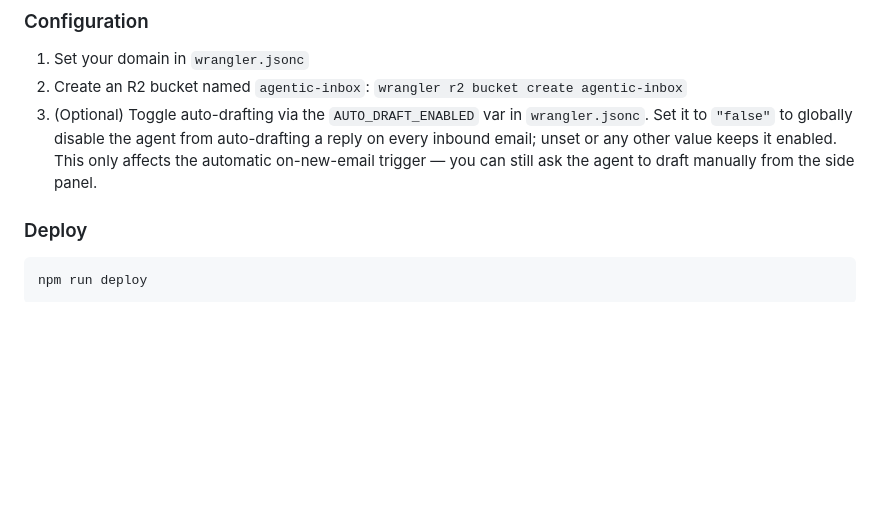
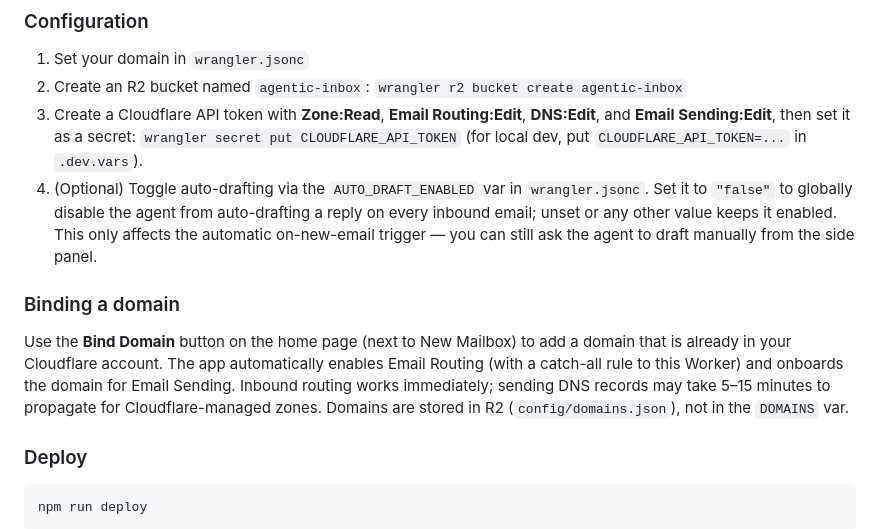
Before and after one commit to 4tj/cf-agentic-inbox, a Markdown page: README.md, the part around the change. Rendered like a GitHub page; blank space fills up the shorter version.

Commit message:
docs: document Bind Domain and CLOUDFLARE_API_TOKEN setup

```diff
--- a/README.md
+++ b/README.md
@@ -61,7 +61,19 @@ npm run dev
 
 1. Set your domain in `wrangler.jsonc`
 2. Create an R2 bucket named `agentic-inbox`: `wrangler r2 bucket create agentic-inbox`
-3. (Optional) Toggle auto-drafting via the `AUTO_DRAFT_ENABLED` var in `wrangler.jsonc`. Set it to `"false"` to globally disable the agent from auto-drafting a reply on every inbound email; unset or any other value keeps it enabled. This only affects the automatic on-new-email trigger — you can still ask the agent to draft manually from the side panel.
+3. Create a Cloudflare API token with **Zone:Read**, **Email Routing:Edit**, **DNS:Edit**, and **Email Sending:Edit**, then set it as a secret:
+   `wrangler secret put CLOUDFLARE_API_TOKEN`
+   (for local dev, put `CLOUDFLARE_API_TOKEN=...` in `.dev.vars`).
+4. (Optional) Toggle auto-drafting via the `AUTO_DRAFT_ENABLED` var in `wrangler.jsonc`. Set it to `"false"` to globally disable the agent from auto-drafting a reply on every inbound email; unset or any other value keeps it enabled. This only affects the automatic on-new-email trigger — you can still ask the agent to draft manually from the side panel.
+
+### Binding a domain
+
+Use the **Bind Domain** button on the home page (next to New Mailbox) to add a
+domain that is already in your Cloudflare account. The app automatically enables
+Email Routing (with a catch-all rule to this Worker) and onboards the domain for
+Email Sending. Inbound routing works immediately; sending DNS records may take
+5–15 minutes to propagate for Cloudflare-managed zones. Domains are stored in R2
+(`config/domains.json`), not in the `DOMAINS` var.
 
 ### Deploy
 
```
